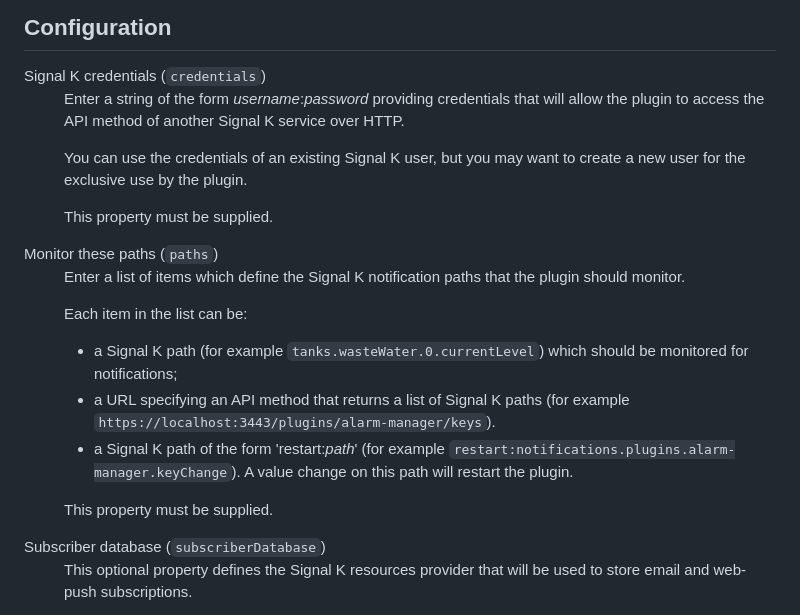
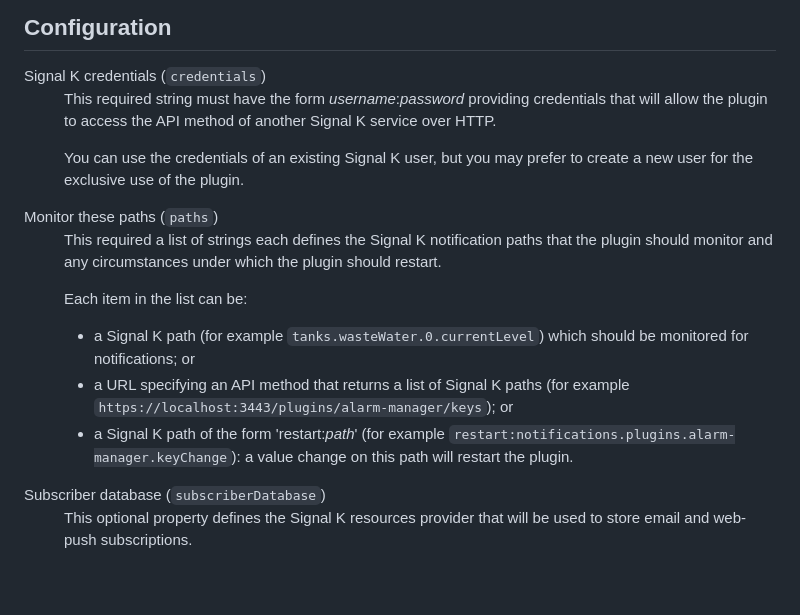
Before and after one commit to pdjr-signalk/pdjr-signalk-push-notifier, a Markdown page: README.md, the part around the change. GitHub-like rendering; blank space fills up the shorter version.

```diff
--- a/README.md
+++ b/README.md
@@ -48,45 +48,40 @@ K OpenAPI service.
   <dt>Signal K credentials (<code>credentials</code>)</dt>
   <dd>
     <p>
-    Enter a string of the form <em>username</em>:<em>password</em>
+    This required string must have the form <em>username</em>:<em>password</em>
     providing credentials that will allow the plugin to access the API
     method of another Signal K service over HTTP.
     </p>
     <p>
     You can use the credentials of an existing Signal K user, but you may
-    want to create a new user for the exclusive use by the plugin.
-    </p>
-    <p>
-    This property must be supplied.
+    prefer to create a new user for the exclusive use of the plugin.
     </p>
   </dd>
   <dt>Monitor these paths (<code>paths</code>)</dt>
   <dd>
     <p>
-    Enter a list of items which define the Signal K notification paths that
-    the plugin should monitor.
+    This required a list of strings each defines the Signal K notification
+    paths that the plugin should monitor and any circumstances under which
+    the plugin should restart.
     </p>
     <p>
     Each item in the list can be:
     <ul>
       <li>
         a Signal K path (for example <code>tanks.wasteWater.0.currentLevel</code>)
-        which should be monitored for notifications;
+        which should be monitored for notifications; or
       </li>
       <li>
         a URL specifying an API method that returns a list of Signal K paths
-        (for example <code>https://localhost:3443/plugins/alarm-manager/keys</code>).
+        (for example <code>https://localhost:3443/plugins/alarm-manager/keys</code>); or
       </li>
       <li>
         a Signal K path of the form 'restart:<em>path</em>' (for example
-        <code>restart:notifications.plugins.alarm-manager.keyChange</code>).
-        A value change on this path will restart the plugin.
+        <code>restart:notifications.plugins.alarm-manager.keyChange</code>):
+        a value change on this path will restart the plugin.
       </li>
     </ul>
-    </p>
-    <p>
-    This property must be supplied.
-    </p>
+  </p>
   </dd>
   <dt>Subscriber database (<code>subscriberDatabase</code>)</dt>
   <dd>
```
